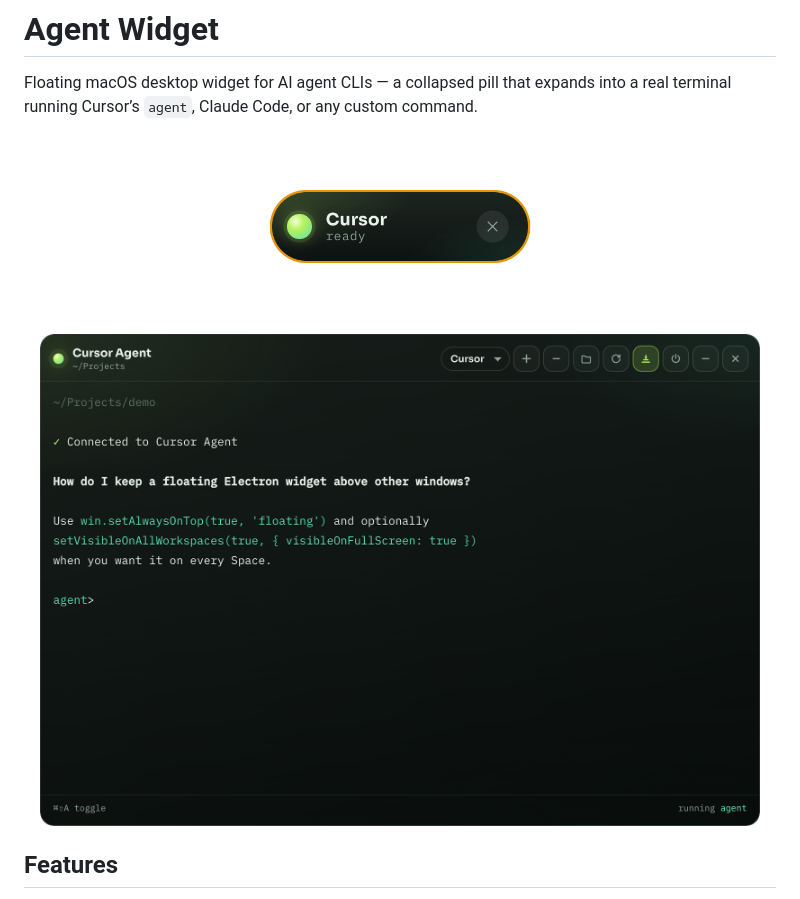
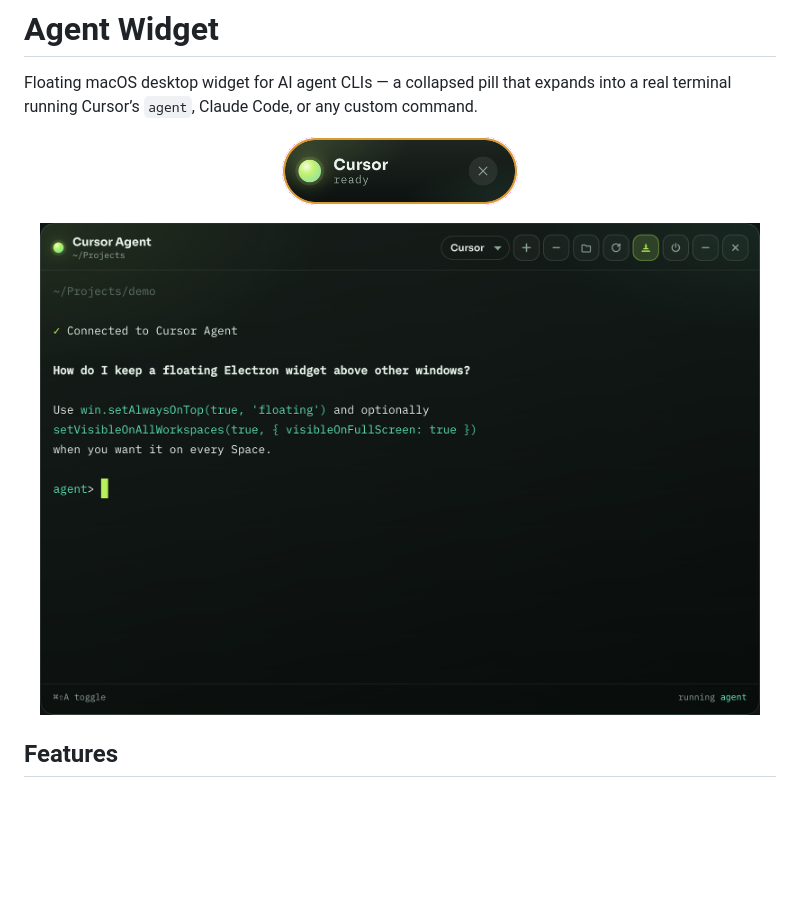
Before and after one commit to mowhammadrezaa/agent-widget, a Markdown page: README.md, the part around the change. Rendered like a GitHub page; pictures changed too: docs/screenshots/panel.png, docs/screenshots/pill.png; blank space fills up the shorter version.

```diff
--- a/README.md
+++ b/README.md
@@ -3,7 +3,7 @@
 Floating macOS desktop widget for AI agent CLIs — a collapsed pill that expands into a real terminal running Cursor’s `agent`, Claude Code, or any custom command.
 
 <p align="center">
-  <img src="docs/screenshots/pill.png" alt="Collapsed Agent Widget pill" width="320" />
+  <img src="docs/screenshots/pill.png" alt="Collapsed Agent Widget pill" width="240" />
 </p>
 
 <p align="center">
```
Also changed, not shown: 1 other file.
